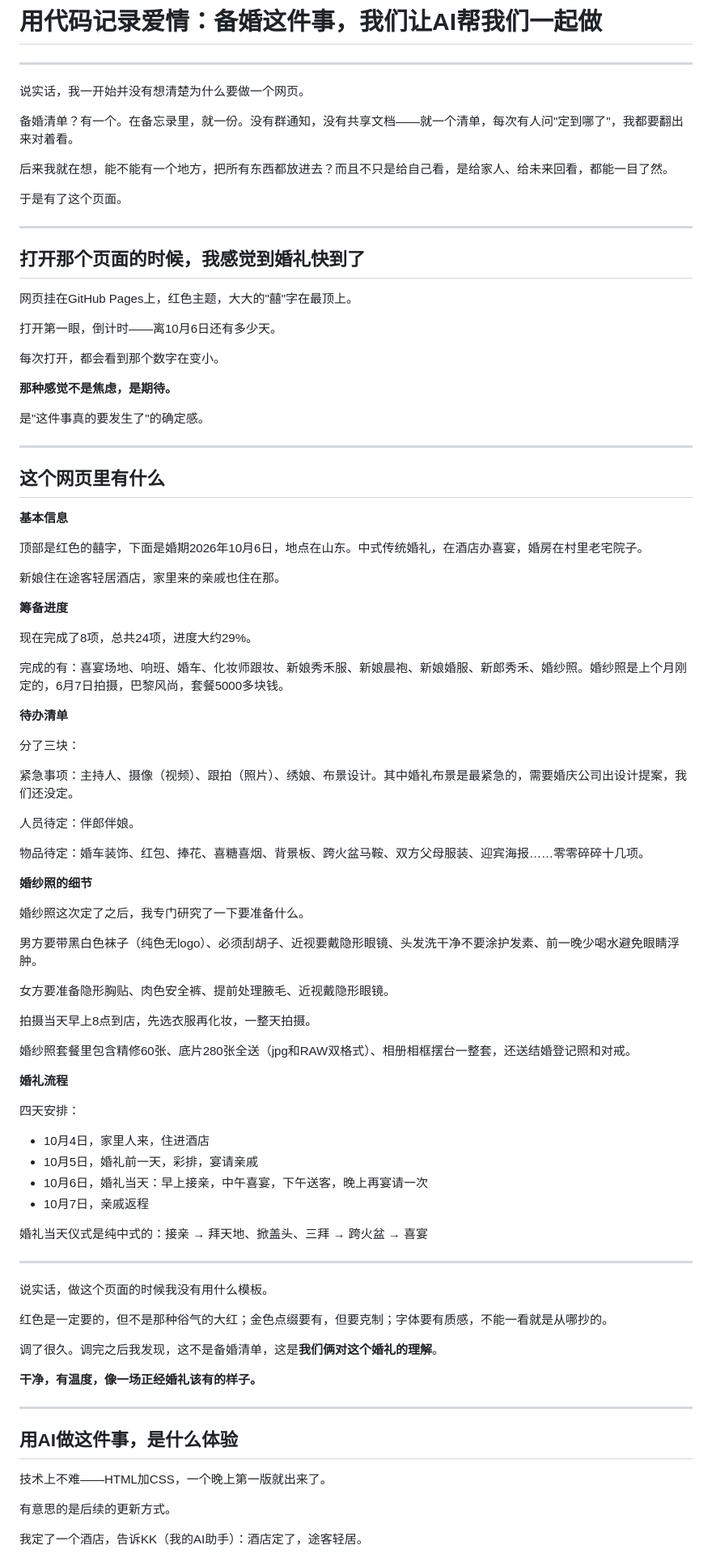
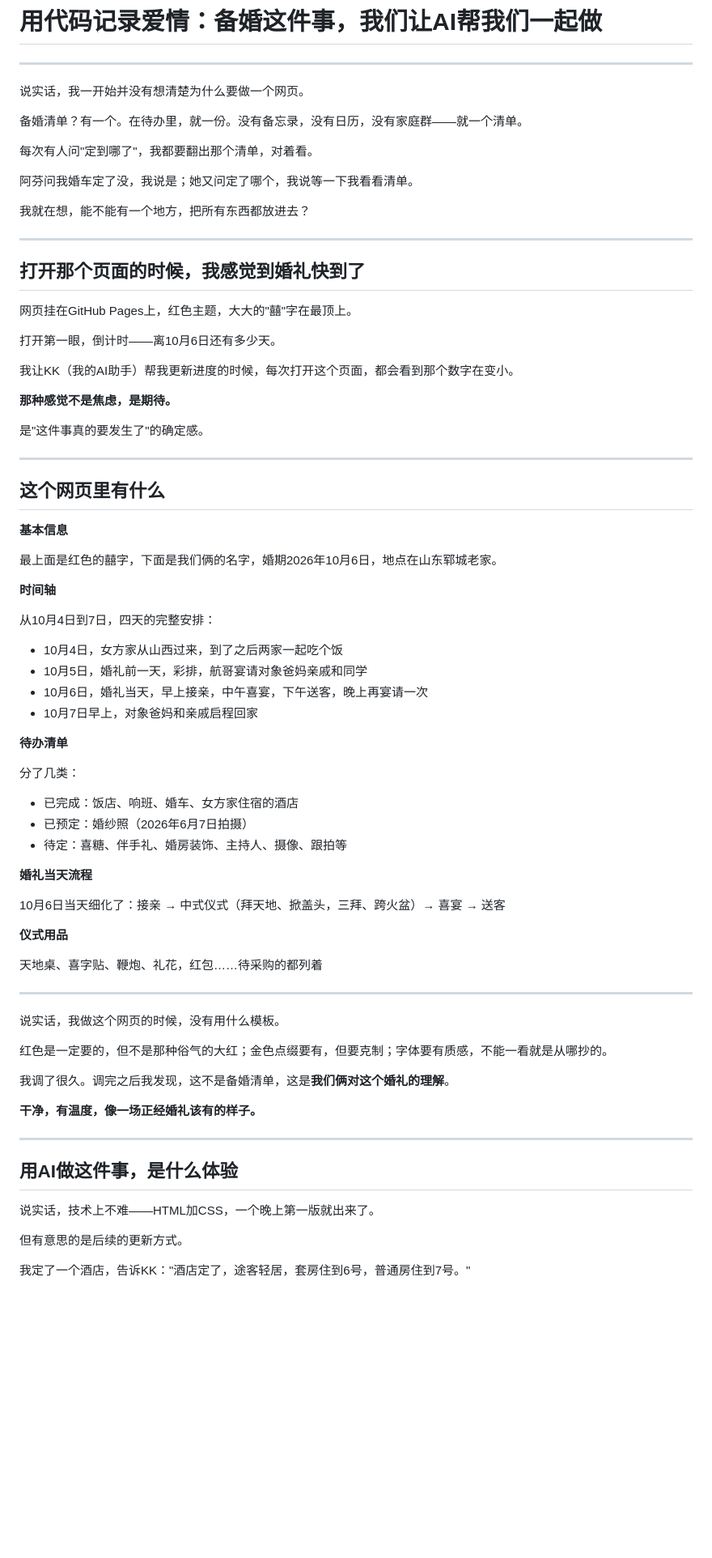
Before and after one commit to NickY4ng/wedding-prep, a Markdown page: 文章-备婚网页.md, the part around one of its changes. Shown at 81% size. GitHub-like rendering; blank space fills up the shorter version.

```diff
--- a/文章-备婚网页.md
+++ b/文章-备婚网页.md
@@ -4,11 +4,13 @@
 
 说实话，我一开始并没有想清楚为什么要做一个网页。
 
-备婚清单？有一个。在备忘录里，就一份。没有群通知，没有共享文档——就一个清单，每次有人问"定到哪了"，我都要翻出来对着看。
+备婚清单？有一个。在待办里，就一份。没有备忘录，没有日历，没有家庭群——就一个清单。
 
-后来我就在想，能不能有一个地方，把所有东西都放进去？而且不只是给自己看，是给家人、给未来回看，都能一目了然。
+每次有人问"定到哪了"，我都要翻出那个清单，对着看。
 
-于是有了这个页面。
+阿芬问我婚车定了没，我说是；她又问定了哪个，我说等一下我看看清单。
+
+我就在想，能不能有一个地方，把所有东西都放进去？
 
 ---
 
@@ -18,7 +20,7 @@
 
 打开第一眼，倒计时——离10月6日还有多少天。
 
-每次打开，都会看到那个数字在变小。
+我让KK（我的AI助手）帮我更新进度的时候，每次打开这个页面，都会看到那个数字在变小。
 
 **那种感觉不是焦虑，是期待。**
 
@@ -30,55 +32,38 @@
 
 **基本信息**
 
-顶部是红色的囍字，下面是婚期2026年10月6日，地点在山东。中式传统婚礼，在酒店办喜宴，婚房在村里老宅院子。
+最上面是红色的囍字，下面是我们俩的名字，婚期2026年10月6日，地点在山东郓城老家。
 
-新娘住在途客轻居酒店，家里来的亲戚也住在那。
+**时间轴**
 
-**筹备进度**
-
-现在完成了8项，总共24项，进度大约29%。
-
-完成的有：喜宴场地、响班、婚车、化妆师跟妆、新娘秀禾服、新娘晨袍、新娘婚服、新郎秀禾、婚纱照。婚纱照是上个月刚定的，6月7日拍摄，巴黎风尚，套餐5000多块钱。
+从10月4日到7日，四天的完整安排：
+- 10月4日，女方家从山西过来，到了之后两家一起吃个饭
+- 10月5日，婚礼前一天，彩排，航哥宴请对象爸妈亲戚和同学
+- 10月6日，婚礼当天，早上接亲，中午喜宴，下午送客，晚上再宴请一次
+- 10月7日早上，对象爸妈和亲戚启程回家
 
 **待办清单**
 
-分了三块：
+分了几类：
+- 已完成：饭店、响班、婚车、女方家住宿的酒店
+- 已预定：婚纱照（2026年6月7日拍摄）
+- 待定：喜糖、伴手礼、婚房装饰、主持人、摄像、跟拍等
 
-紧急事项：主持人、摄像（视频）、跟拍（照片）、绣娘、布景设计。其中婚礼布景是最紧急的，需要婚庆公司出设计提案，我们还没定。
+**婚礼当天流程**
 
-人员待定：伴郎伴娘。
+10月6日当天细化了：接亲 → 中式仪式（拜天地、掀盖头，三拜、跨火盆）→ 喜宴 → 送客
 
-物品待定：婚车装饰、红包、捧花、喜糖喜烟、背景板、跨火盆马鞍、双方父母服装、迎宾海报……零零碎碎十几项。
+**仪式用品**
 
-**婚纱照的细节**
-
-婚纱照这次定了之后，我专门研究了一下要准备什么。
-
-男方要带黑白色袜子（纯色无logo）、必须刮胡子、近视要戴隐形眼镜、头发洗干净不要涂护发素、前一晚少喝水避免眼睛浮肿。
-
-女方要准备隐形胸贴、肉色安全裤、提前处理腋毛、近视戴隐形眼镜。
-
-拍摄当天早上8点到店，先选衣服再化妆，一整天拍摄。
-
-婚纱照套餐里包含精修60张、底片280张全送（jpg和RAW双格式）、相册相框摆台一整套，还送结婚登记照和对戒。
-
-**婚礼流程**
-
-四天安排：
-- 10月4日，家里人来，住进酒店
-- 10月5日，婚礼前一天，彩排，宴请亲戚
-- 10月6日，婚礼当天：早上接亲，中午喜宴，下午送客，晚上再宴请一次
-- 10月7日，亲戚返程
-
-婚礼当天仪式是纯中式的：接亲 → 拜天地、掀盖头、三拜 → 跨火盆 → 喜宴
+天地桌、喜字贴、鞭炮、礼花，红包……待采购的都列着
 
 ---
 
-说实话，做这个页面的时候我没有用什么模板。
+说实话，我做这个网页的时候，没有用什么模板。
 
 红色是一定要的，但不是那种俗气的大红；金色点缀要有，但要克制；字体要有质感，不能一看就是从哪抄的。
 
-调了很久。调完之后我发现，这不是备婚清单，这是**我们俩对这个婚礼的理解**。
+我调了很久。调完之后我发现，这不是备婚清单，这是**我们俩对这个婚礼的理解**。
 
 **干净，有温度，像一场正经婚礼该有的样子。**
 
@@ -86,9 +71,9 @@
 
 ## 用AI做这件事，是什么体验
 
-技术上不难——HTML加CSS，一个晚上第一版就出来了。
+说实话，技术上不难——HTML加CSS，一个晚上第一版就出来了。
 
-有意思的是后续的更新方式。
+但有意思的是后续的更新方式。
 
-我定了一个酒店，告诉KK（我的AI助手）：酒店定了，途客轻居。
+我定了一个酒店，告诉KK："酒店定了，途客轻居，套房住到6号，普通房住到7号。"
 
```
Also changed, not shown: other parts of 文章-备婚网页.md (+13 -7 lines).
